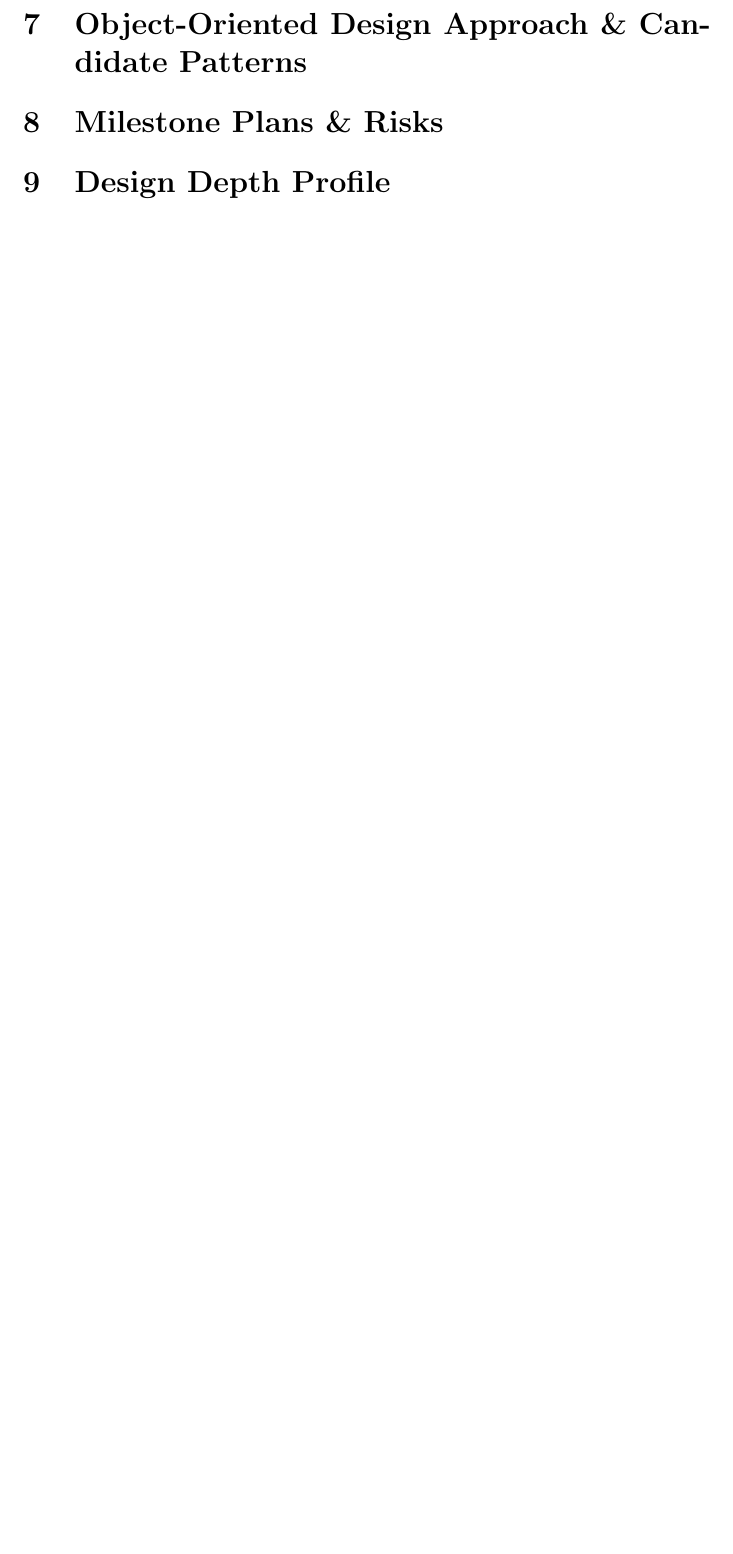
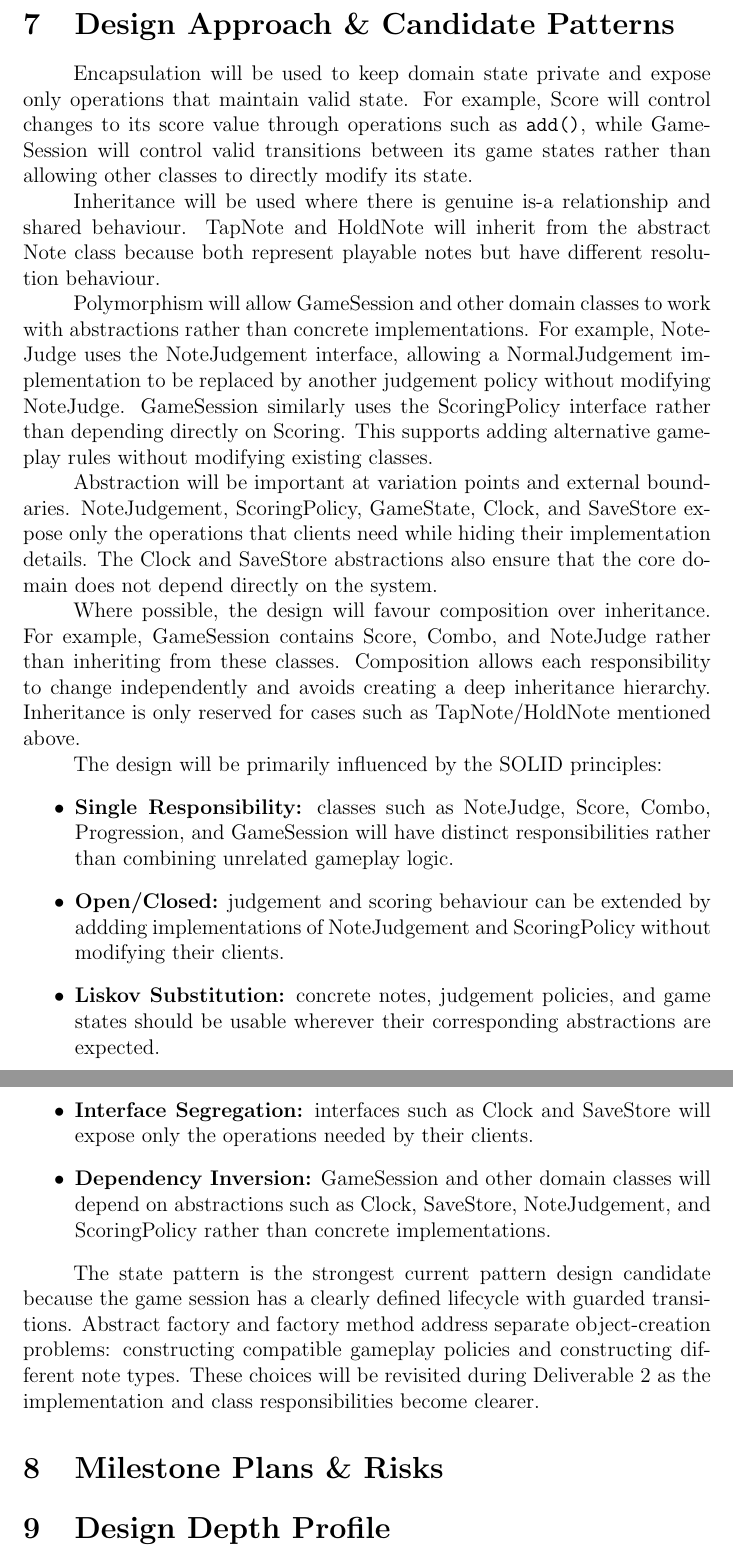
Before and after one commit to jspace418/CS3307_Project, a LaTeX document (D1/CS3307_D1_Group75.tex): part of page 16 of 16 before the commit and two parts of pages 16 and 17 of 17 after it, the two joined at a grey line, cut so that both start at the same text, the shorter picture padded with empty space. Compiled offline with pdfLaTeX.

Commit message:
Add design approach

```diff
--- a/D1/CS3307_D1_Group75.tex
+++ b/D1/CS3307_D1_Group75.tex
@@ -350,7 +351,33 @@ Examples considered include well-known rhythm games such as osu!mania and DJMAX
 
 \pagebreak
 
-\section{Object-Oriented Design Approach \& Candidate Patterns}
+\section{Design Approach \& Candidate Patterns}
+    \tab Encapsulation will be used to keep domain state private and expose only operations that maintain valid state.
+    For example, Score will control changes to its score value through operations such as \texttt{add()}, while GameSession will control valid transitions between its game states rather than allowing other classes to directly modify its state. \\
+    \tab Inheritance will be used where there is genuine is-a relationship and shared behaviour.
+    TapNote and HoldNote will inherit from the abstract Note class because both represent playable notes but have different resolution behaviour. \\
+    \tab Polymorphism will allow GameSession and other domain classes to work with abstractions rather than concrete implementations.
+    For example, NoteJudge uses the NoteJudgement interface, allowing a NormalJudgement implementation to be replaced by another judgement policy without modifying NoteJudge.
+    GameSession similarly uses the ScoringPolicy interface rather than depending directly on Scoring.
+    This supports adding alternative gameplay rules without modifying existing classes. \\
+    \tab Abstraction will be important at variation points and external boundaries.
+    NoteJudgement, ScoringPolicy, GameState, Clock, and SaveStore expose only the operations that clients need while hiding their implementation details.
+    The Clock and SaveStore abstractions also ensure that the core domain does not depend directly on the system. \\
+    \tab Where possible, the design will favour composition over inheritance.
+    For example, GameSession contains Score, Combo, and NoteJudge rather than inheriting from these classes.
+    Composition allows each responsibility to change independently and avoids creating a deep inheritance hierarchy.
+    Inheritance is only reserved for cases such as TapNote/HoldNote mentioned above. \\
+    \tab The design will be primarily influenced by the SOLID principles:
+    \begin{itemize}
+        \item \textbf{Single Responsibility:} classes such as NoteJudge, Score, Combo, Progression, and GameSession will have distinct responsibilities rather than combining unrelated gameplay logic.
+        \item \textbf{Open/Closed:} judgement and scoring behaviour can be extended by addding implementations of NoteJudgement and ScoringPolicy without modifying their clients.
+        \item \textbf{Liskov Substitution:} concrete notes, judgement policies, and game states should be usable wherever their corresponding abstractions are expected.
+        \item \textbf{Interface Segregation:} interfaces such as Clock and SaveStore will expose only the operations needed by their clients.
+        \item \textbf{Dependency Inversion:} GameSession and other domain classes will depend on abstractions such as Clock, SaveStore, NoteJudgement, and ScoringPolicy rather than concrete implementations.
+    \end{itemize}
+    \tab The state pattern is the strongest current pattern design candidate because the game session has a clearly defined lifecycle with guarded transitions.
+    Abstract factory and factory method address separate object-creation problems: constructing compatible gameplay policies and constructing different note types.
+    These choices will be revisited during Deliverable 2 as the implementation and class responsibilities become clearer.
 
 
 \section{Milestone Plans \& Risks}
```
Also changed, not shown: D1/CS3307_D1_Group75.pdf, D1/CS3307_D1_Group75.tex (1 more changed lines), 1 other file.
